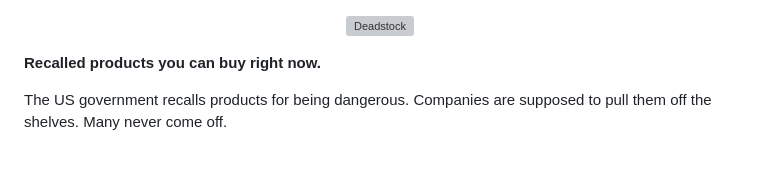
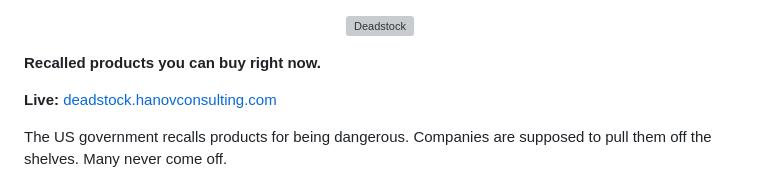
Before and after one commit to firushanov/Deadstock, a Markdown page: README.md, the part around the change. Rendered like a GitHub page; blank space fills up the shorter version; grey boxes are pictures that could not be loaded.

Commit message:
README: add live URL

```diff
--- a/README.md
+++ b/README.md
@@ -6,6 +6,8 @@
 </p>
 
 **Recalled products you can buy right now.**
+
+**Live:** [deadstock.hanovconsulting.com](https://deadstock.hanovconsulting.com)
 
 The US government recalls products for being dangerous. Companies are supposed to pull them off the shelves. Many never come off.
 
```
